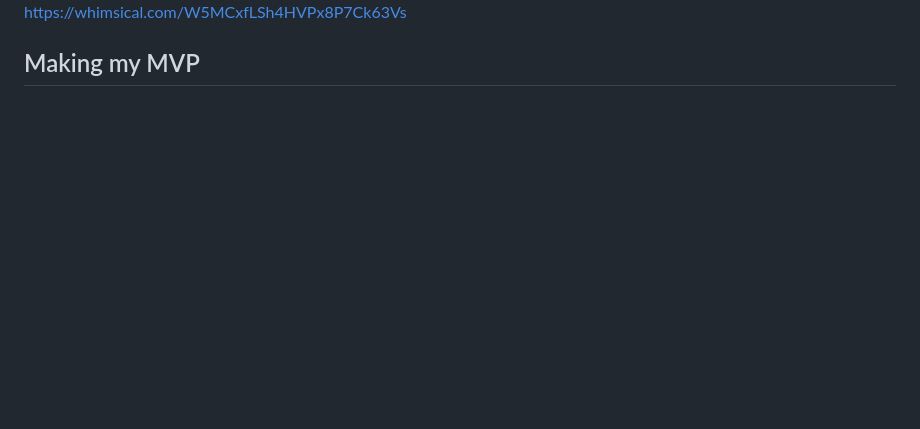
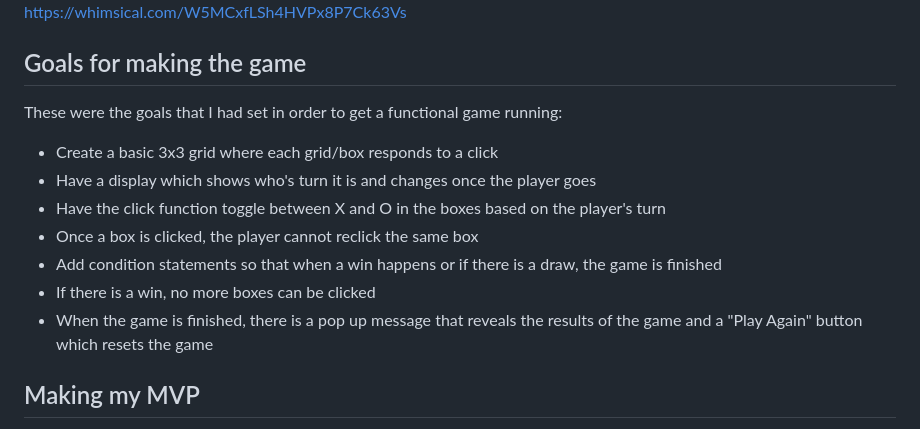
Before and after one commit to pik-nik/GAProject1-tic-tac-toe, a Markdown page: README.md, the part around the change printed below. Drawn GitHub-style; blank space fills up the shorter version.

```diff
--- a/README.md
+++ b/README.md
@@ -7,4 +7,14 @@ I started off by creating a wireframe of how I would like to structure my page a
 ![](README%20images/Screenshot%201%20Initial%20Planning%202023-02-22%20at%201.55.56%20pm.png)
 https://whimsical.com/W5MCxfLSh4HVPx8P7Ck63Vs
 
+## Goals for making the game
+These were the goals that I had set in order to get a functional game running:
+* Create a basic 3x3 grid where each grid/box responds to a click
+* Have a display which shows who's turn it is and changes once the player goes
+* Have the click function toggle between X and O in the boxes based on the player's turn
+* Once a box is clicked, the player cannot reclick the same box
+* Add condition statements so that when a win happens or if there is a draw, the game is finished
+* If there is a win, no more boxes can be clicked
+* When the game is finished, there is a pop up message that reveals the results of the game and a "Play Again" button which resets the game
+
 ## Making my MVP
```
Also changed, not shown: other parts of README.md (+12 -7 lines), README images/First Bug Screenshot 2023-02-22 at 4.19.49 pm.png (added), 1 other file.
